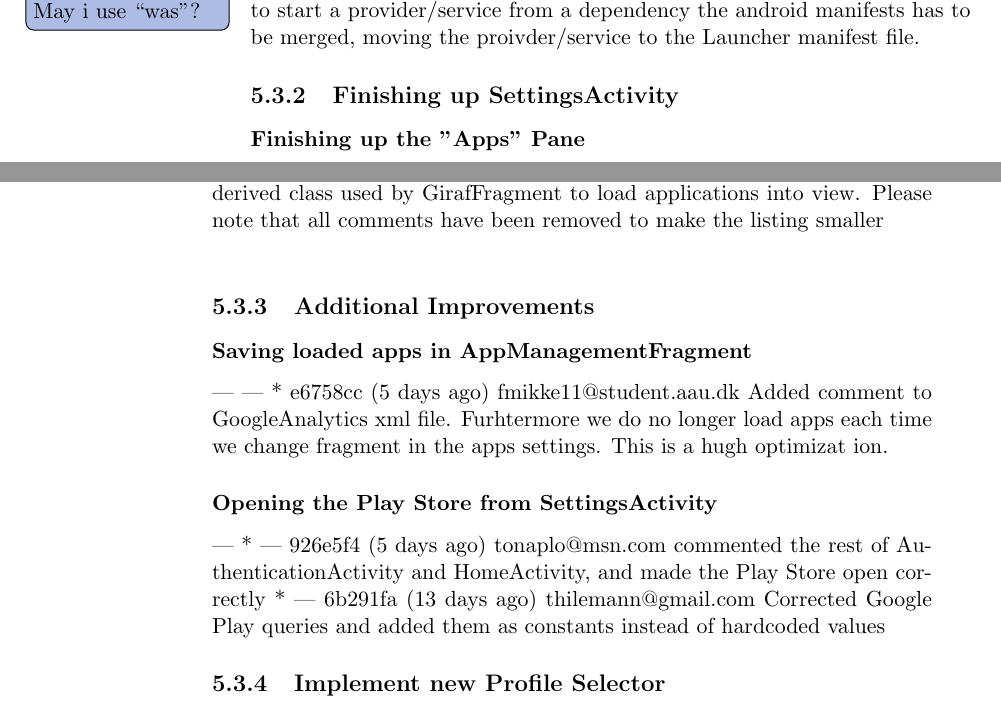
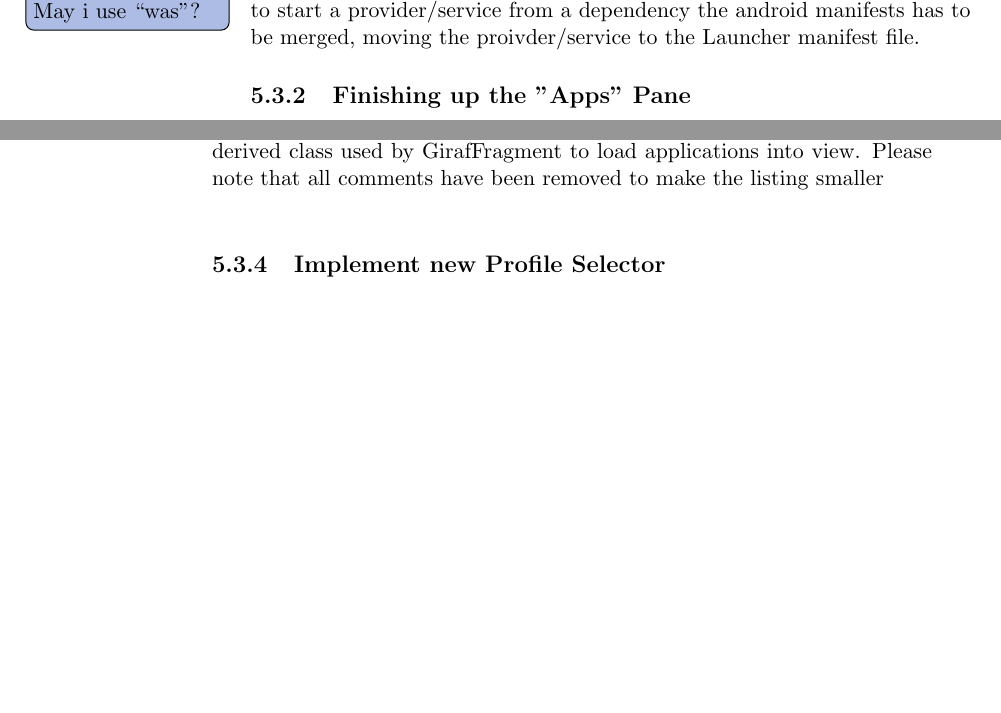
Before and after one commit to frmi/sw605f14-latex, a LaTeX thesis (master.tex, which reads documents/Sprint4/developments/settings.tex): two parts of pages 51 and 54 of 84, joined at a grey line, cut so that both start at the same text, the shorter picture padded with empty space. Compiled offline with pdfLaTeX.

Commit message:
refactored settings.tex and wrote some more text to it

```diff
--- a/documents/Sprint4/developments/settings.tex
+++ b/documents/Sprint4/developments/settings.tex
@@ -1,3 +1,2 @@
-\subsection{Finishing up SettingsActivity}
+\subsection{Finishing up the ''Apps'' Pane}
 
-\subsubsection{Finishing up the ''Apps'' Pane}
@@ -7,5 +9,5 @@
 
-\subsubsection{LoadApplicationTask}\label{sec:sprint4:dev:loadapplicationtask}
+\subsection{LoadApplicationTask}\label{sec:sprint4:dev:loadapplicationtask}\vagner{I dont like that in this section that is supposedly about SettingsActivity, we are writting things about HomeActivity.}
 There are three \lstinline!View!s that get populated by apps in the \launcher project:
 
 \begin{itemize}
@@ -83,13 +85,3 @@ class loadGirafApplicationTask extends LoadApplicationTask {
 	}
 }
 \end{lstlisting}
-
-\subsection{Additional Improvements}
-
-\subsubsection{Saving loaded apps in AppManagementFragment}
-| | * e6758cc (5 days ago) fmikke11@student.aau.dk Added comment to GoogleAnalytics xml file. Furhtermore we do no longer load apps each time we change fragment in the apps settings. This is a hugh optimizat
-ion.
-
-\subsubsection{Opening the Play Store from SettingsActivity}
-| * | 926e5f4 (5 days ago) tonaplo@msn.com commented the rest of AuthenticationActivity and HomeActivity, and made the Play Store open correctly
-* | 6b291fa (13 days ago) thilemann@gmail.com Corrected Google Play queries and added them as constants instead of hardcoded values
```
Also changed, not shown: documents/Sprint4/developments/settings.tex (9 more changed lines).
